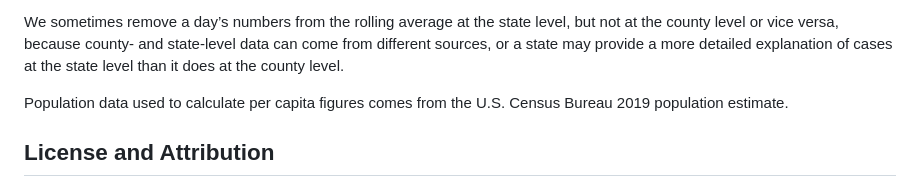
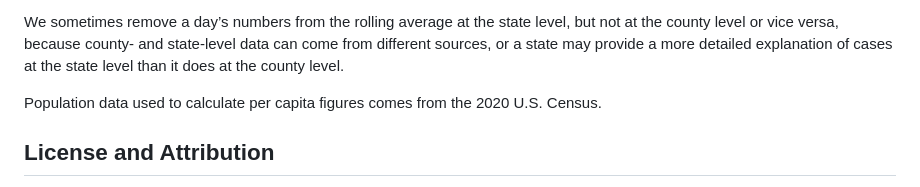
Before and after one commit to nytimes/covid-19-data, a Markdown page: rolling-averages/README.md, the part around the change. Drawn GitHub-style.

```diff
--- a/rolling-averages/README.md
+++ b/rolling-averages/README.md
@@ -99,7 +99,7 @@ When deciding whether to exclude an anomaly from our rolling averages, we use ou
 
 We sometimes remove a day’s numbers from the rolling average at the state level, but not at the county level or vice versa, because county- and state-level data can come from different sources, or a state may provide a more detailed explanation of cases at the state level than it does at the county level.
 
-Population data used to calculate per capita figures comes from the U.S. Census Bureau 2019 population estimate.
+Population data used to calculate per capita figures comes from the 2020 U.S. Census.
 
 
 ## License and Attribution
```
